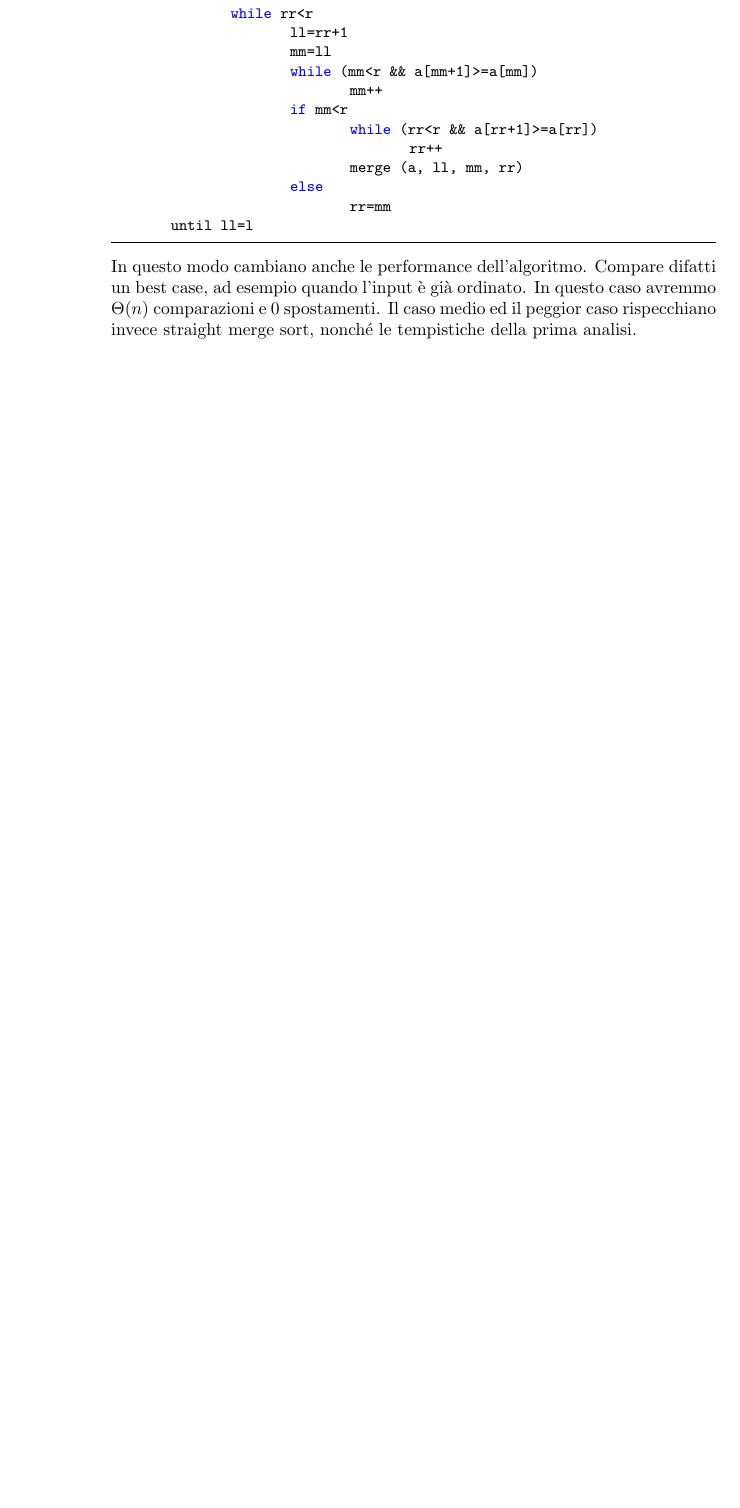
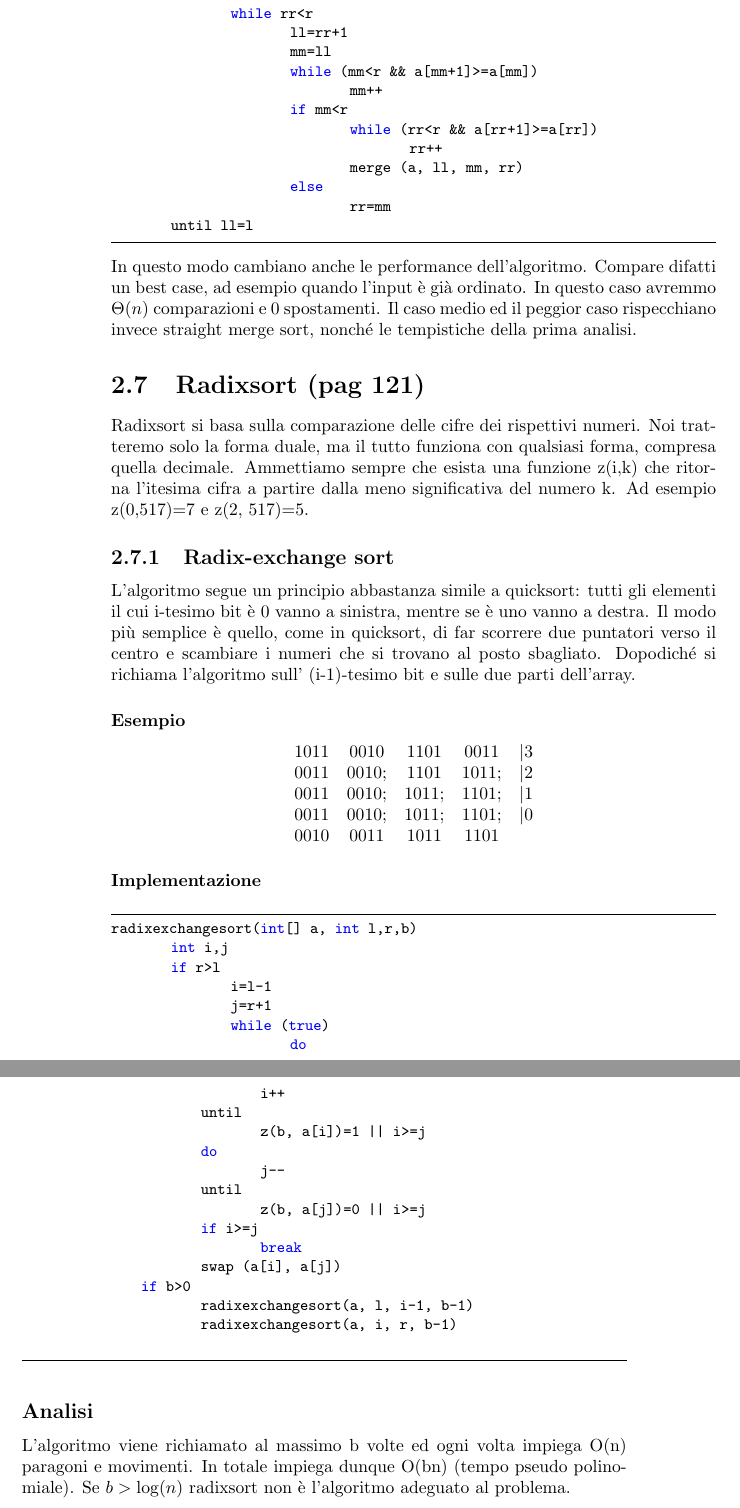
Before and after one commit to ilecipi/Basis2014, a LaTeX book (DnA/Riassunto/riassunto DnA.tex): part of page 10 of 10 before the commit and two parts of pages 10 and 11 of 11 after it, the two joined at a grey line, cut so that both start at the same text, the shorter picture padded with empty space. Compiled offline with pdfLaTeX.

Commit message:
fatto anche parte di radixsort

```diff
--- a/DnA/Riassunto/riassunto DnA.tex
+++ b/DnA/Riassunto/riassunto DnA.tex
@@ -319,4 +319,41 @@ straightmergesort(int[] a, int l,r)
 	until ll=l
 \end{lstlisting}
 In questo modo cambiano anche le performance dell'algoritmo. Compare difatti un best case, ad esempio quando l'input è già ordinato. In questo caso avremmo $\Theta (n)$ comparazioni e 0 spostamenti. Il caso medio ed il peggior caso rispecchiano invece straight merge sort, nonché le tempistiche della prima analisi.
+\section{Radixsort (pag 121)}
+Radixsort si basa sulla comparazione delle cifre dei rispettivi numeri. Noi tratteremo solo la forma duale, ma il tutto funziona con qualsiasi forma, compresa quella decimale. Ammettiamo sempre che esista una funzione z(i,k) che ritorna l'itesima cifra a partire dalla meno significativa del numero k. Ad esempio z(0,517)=7 e z(2, 517)=5.
+\subsection{Radix-exchange sort}
+L'algoritmo segue un principio abbastanza simile a quicksort: tutti gli elementi il cui i-tesimo bit è 0 vanno a sinistra, mentre se è uno vanno a destra. Il modo più semplice è quello, come in quicksort, di far scorrere due puntatori verso il centro e scambiare i numeri che si trovano al posto sbagliato. Dopodiché si richiama l'algoritmo sull' (i-1)-tesimo bit e sulle due parti dell'array.
+\subsubsection*{Esempio}
+\[\begin{array}{*{20}{c}}
+{1011}&{0010}&{1101}&{0011}&{|3}\\
+{0011}&{0010;}&{1101}&{1011;}&{|2}\\
+{0011}&{0010;}&{1011;}&{1101;}&{|1}\\
+{0011}&{0010;}&{1011;}&{1101;}&{|0}\\
+{0010}&{0011}&{1011}&{1101}
+\end{array}\]
+\subsubsection*{Implementazione}
+\begin{lstlisting}
+radixexchangesort(int[] a, int l,r,b)
+	int i,j
+	if r>l
+		i=l-1
+		j=r+1
+		while (true)
+			do
+				i++
+			until
+				z(b, a[i])=1 || i>=j
+			do
+				j--
+			until
+				z(b, a[j])=0 || i>=j
+			if i>=j
+				break
+			swap (a[i], a[j])
+		if b>0
+			radixexchangesort(a, l, i-1, b-1)
+			radixexchangesort(a, i, r, b-1)
+\end{lstlisting}
+\subsection*{Analisi}
+L'algoritmo viene richiamato al massimo b volte ed ogni volta impiega O(n) paragoni e movimenti. In totale impiega dunque O(bn) (tempo pseudo polinomiale). Se $b> \log (n)$ radixsort non è l'algoritmo adeguato al problema.
 \end{document}
```
Also changed, not shown: DnA/Riassunto/riassunto DnA.pdf.
